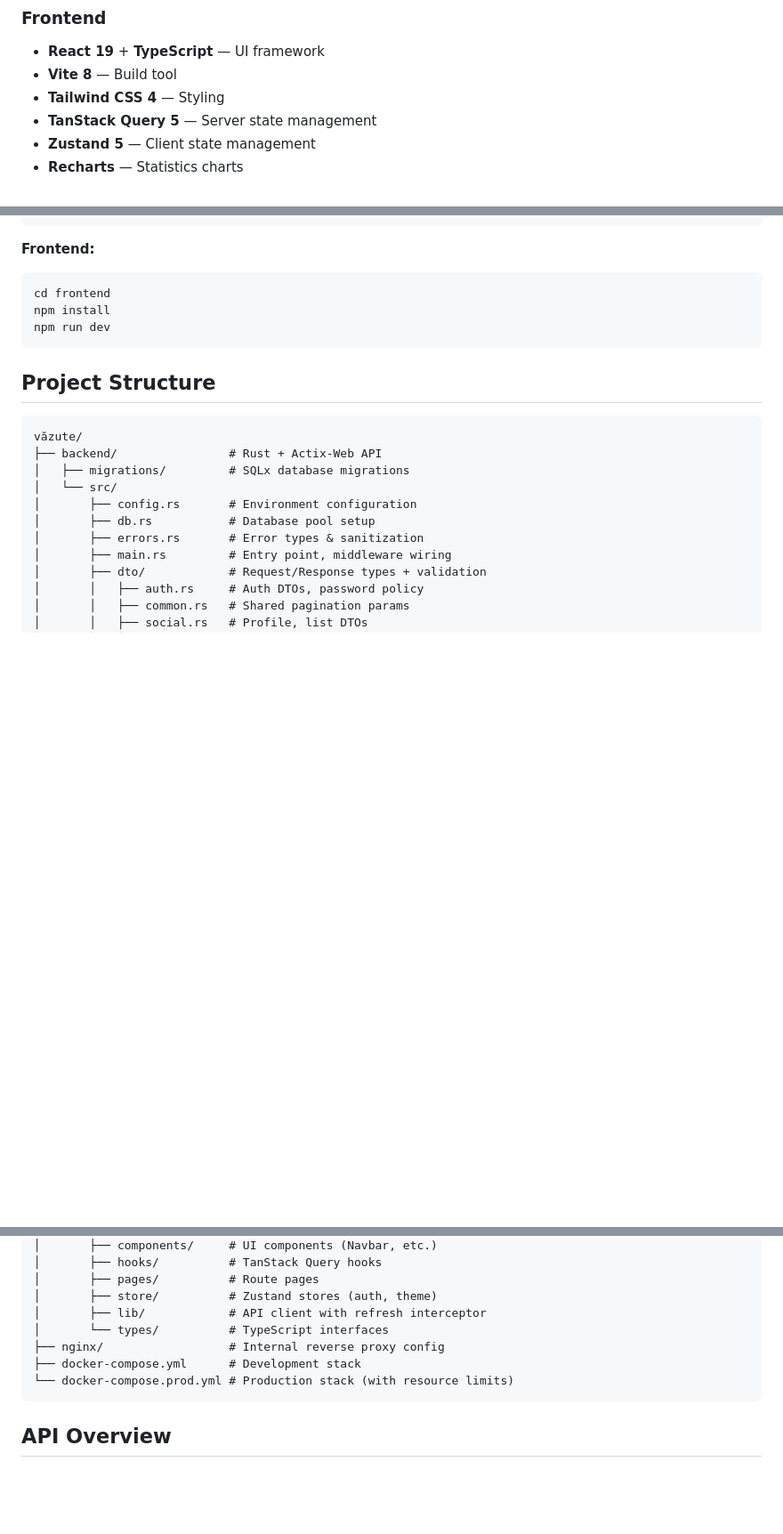
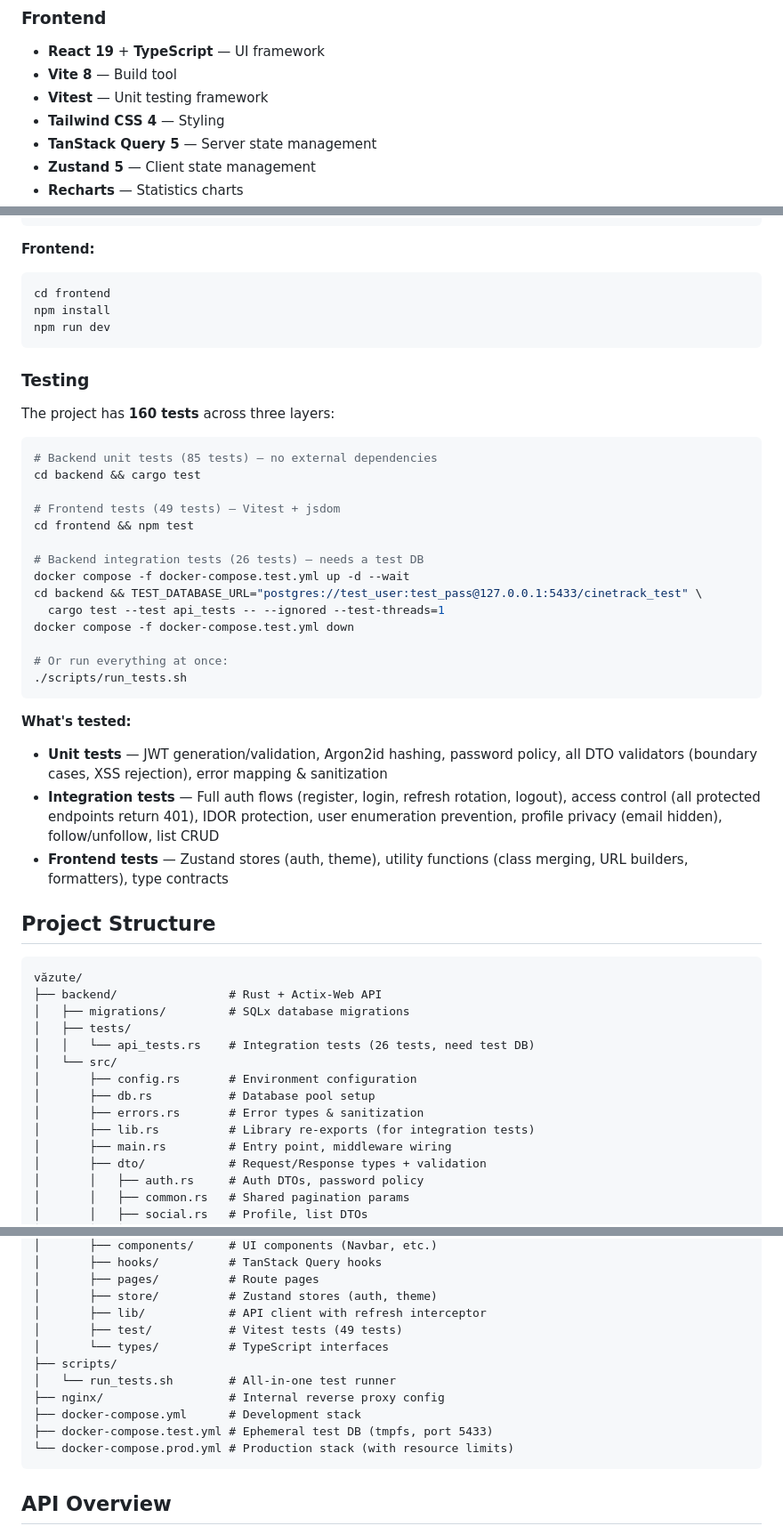
Before and after one commit to Alexandru2984/cineTrack, a Markdown page: README.md, 3 parts joined by grey strips. Shown at 89% size. GitHub-like rendering; blank space fills up the shorter version.

````diff
--- a/README.md
+++ b/README.md
@@ -34,6 +34,7 @@ A personal movie and TV show tracker with social features, inspired by TV Time.
 ### Frontend
 - **React 19** + **TypeScript** — UI framework
 - **Vite 8** — Build tool
+- **Vitest** — Unit testing framework
 - **Tailwind CSS 4** — Styling
 - **TanStack Query 5** — Server state management
 - **Zustand 5** — Client state management
@@ -141,16 +142,45 @@ npm install
 npm run dev
 ```
 
+### Testing
+
+The project has **160 tests** across three layers:
+
+```bash
+# Backend unit tests (85 tests) — no external dependencies
+cd backend && cargo test
+
+# Frontend tests (49 tests) — Vitest + jsdom
+cd frontend && npm test
+
+# Backend integration tests (26 tests) — needs a test DB
+docker compose -f docker-compose.test.yml up -d --wait
+cd backend && TEST_DATABASE_URL="postgres://test_user:test_pass@127.0.0.1:5433/cinetrack_test" \
+  cargo test --test api_tests -- --ignored --test-threads=1
+docker compose -f docker-compose.test.yml down
+
+# Or run everything at once:
+./scripts/run_tests.sh
+```
+
+**What's tested:**
+- **Unit tests** — JWT generation/validation, Argon2id hashing, password policy, all DTO validators (boundary cases, XSS rejection), error mapping & sanitization
+- **Integration tests** — Full auth flows (register, login, refresh rotation, logout), access control (all protected endpoints return 401), IDOR protection, user enumeration prevention, profile privacy (email hidden), follow/unfollow, list CRUD
+- **Frontend tests** — Zustand stores (auth, theme), utility functions (class merging, URL builders, formatters), type contracts
+
 ## Project Structure
 
 ```
 văzute/
 ├── backend/                # Rust + Actix-Web API
 │   ├── migrations/         # SQLx database migrations
+│   ├── tests/
+│   │   └── api_tests.rs    # Integration tests (26 tests, need test DB)
 │   └── src/
 │       ├── config.rs       # Environment configuration
 │       ├── db.rs           # Database pool setup
 │       ├── errors.rs       # Error types & sanitization
+│       ├── lib.rs          # Library re-exports (for integration tests)
 │       ├── main.rs         # Entry point, middleware wiring
 │       ├── dto/            # Request/Response types + validation
 │       │   ├── auth.rs     # Auth DTOs, password policy
@@ -170,9 +200,13 @@ văzute/
 │       ├── pages/          # Route pages
 │       ├── store/          # Zustand stores (auth, theme)
 │       ├── lib/            # API client with refresh interceptor
+│       ├── test/           # Vitest tests (49 tests)
 │       └── types/          # TypeScript interfaces
+├── scripts/
+│   └── run_tests.sh        # All-in-one test runner
 ├── nginx/                  # Internal reverse proxy config
 ├── docker-compose.yml      # Development stack
+├── docker-compose.test.yml # Ephemeral test DB (tmpfs, port 5433)
 └── docker-compose.prod.yml # Production stack (with resource limits)
 ```
 
````
